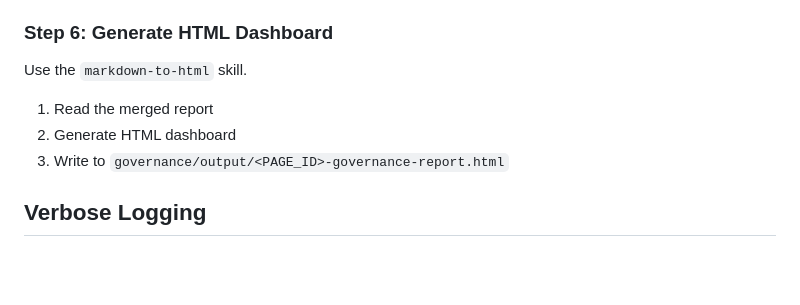
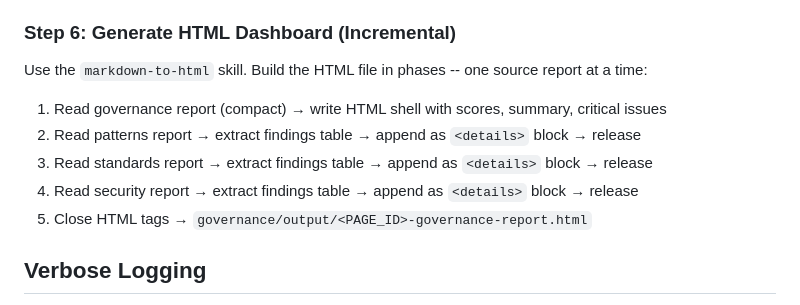
Before and after one commit to byrash/architecture-governance, a Markdown page: copilot/agents/governance-agent.agent.md, the part around the change. GitHub-like rendering; blank space fills up the shorter version.

Commit message:
Optimizations

```diff
--- a/copilot/agents/governance-agent.agent.md
+++ b/copilot/agents/governance-agent.agent.md
@@ -75,13 +75,15 @@ Use the `merge-reports` skill. Process reports **one at a time** to avoid loadin
 4. Read the compact extract file → calculate weighted score `(P×0.30 + S×0.30 + Sec×0.40)` → write `<PAGE_ID>-governance-report.md`
 5. Delete the extract file
 
-### Step 6: Generate HTML Dashboard
+### Step 6: Generate HTML Dashboard (Incremental)
 
-Use the `markdown-to-html` skill.
+Use the `markdown-to-html` skill. Build the HTML file in phases -- one source report at a time:
 
-1. Read the merged report
-2. Generate HTML dashboard
-3. Write to `governance/output/<PAGE_ID>-governance-report.html`
+1. Read governance report (compact) → write HTML shell with scores, summary, critical issues
+2. Read patterns report → extract findings table → append as `<details>` block → release
+3. Read standards report → extract findings table → append as `<details>` block → release
+4. Read security report → extract findings table → append as `<details>` block → release
+5. Close HTML tags → `governance/output/<PAGE_ID>-governance-report.html`
 
 ## Verbose Logging
 
```
Also changed, not shown: 1 other file.
